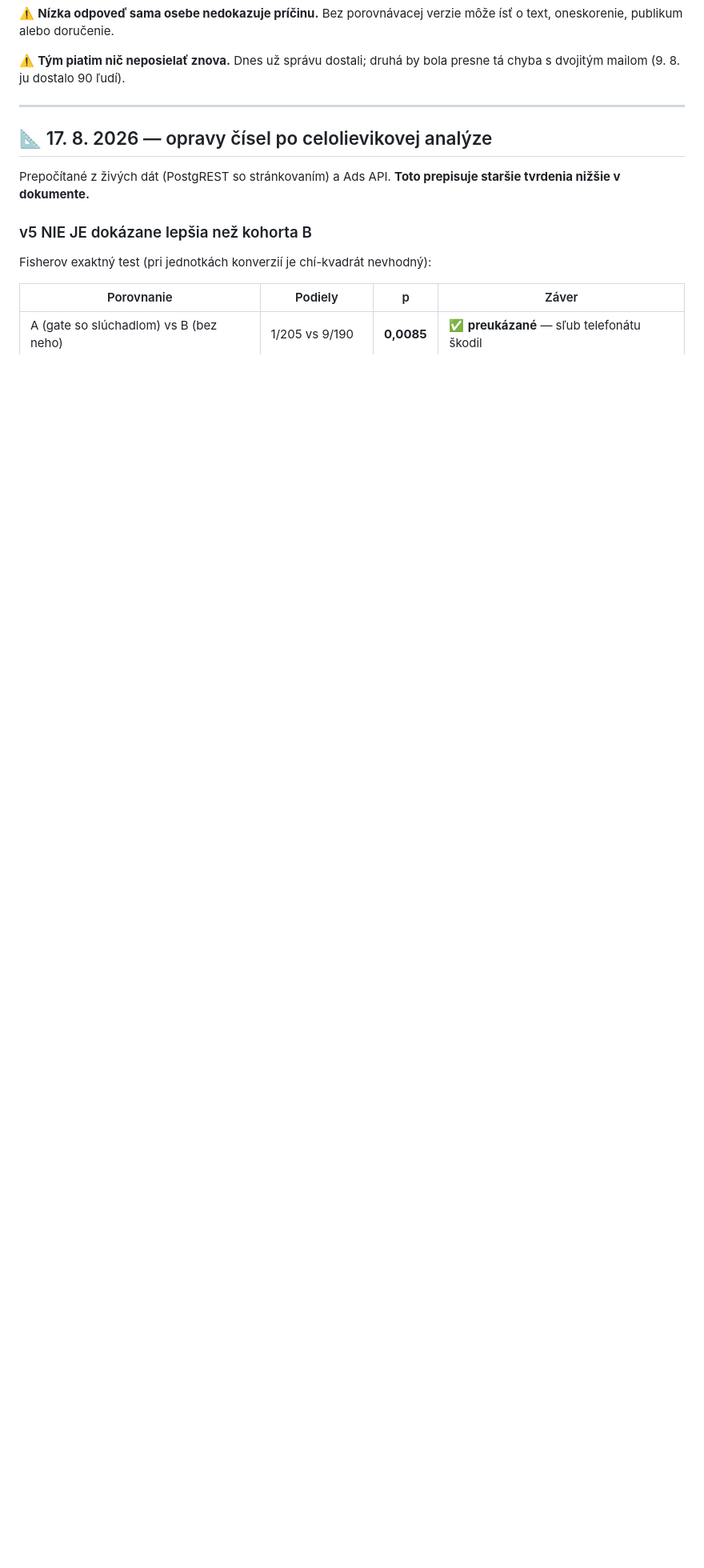
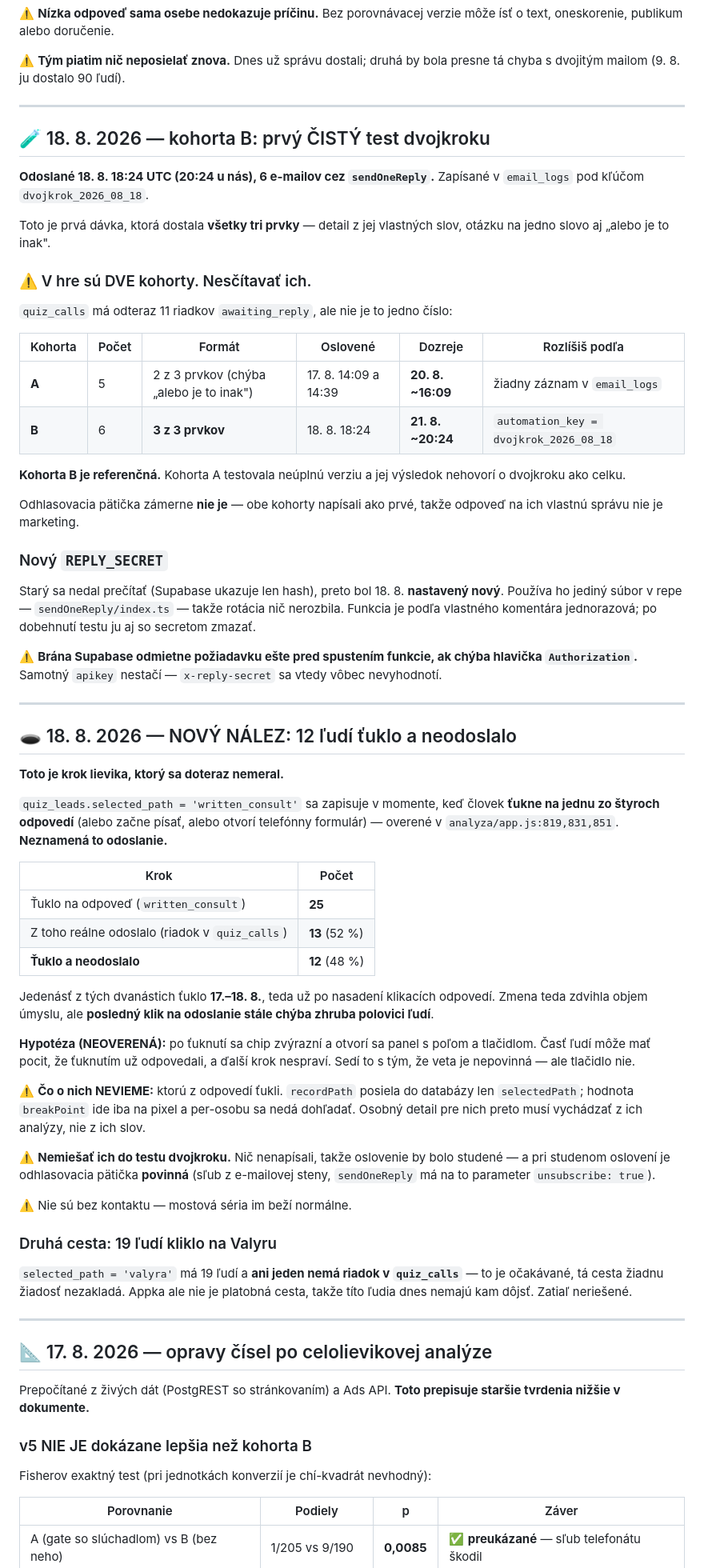
Before and after one commit to janELKOND/vercel-veritas, a Markdown page: docs/STAV.md, the part around the change. Shown at 80% size. Drawn GitHub-style; blank space fills up the shorter version.

Commit message:
docs(stav): kohorta B odoslana + novy nalez o kroku pred odoslanim
Kohorta B (6 ludi) dostala vsetky tri prvky dvojkroku a odisla 18. 8. 18:24
cez sendOneReply, zapisana pod klucom dvojkrok_2026_08_18. Kohorta A (5 ludi
zo 17. 8.) mala len dva prvky - kohorty sa NESMU scitavat, aj ked maju rovnaky
status awaiting_reply.

Novy nalez: selected_path='written_consult' sa zapisuje pri TUKNUTI na odpoved,
nie pri odoslani (overene v analyza/app.js:819,831,851). Tuklo 25 ludi,
odoslalo 13 (52 %), 12 nedoslo do konca - a 11 z nich az po nasadeni
klikacich odpovedi. Je to krok lievika, ktory sa doteraz nemeral.

- tychto 12 nemiesat do testu dvojkroku: nic nenapisali, oslovenie by bolo
  studene a odhlasovacia paticka je pri nom povinna
- nevieme, ktoru odpoved tukli - breakPoint ide len na pixel, nie do DB
- 19 ludi kliklo na Valyru a nema kam dojst (appka nie je platobna cesta)
- novy REPLY_SECRET (stary sa necital); brana Supabase vyzaduje Authorization,
  inak sa x-reply-secret vobec nevyhodnoti

Co-Authored-By: Claude Sonnet 5 <noreply@anthropic.com>

```diff
--- a/docs/STAV.md
+++ b/docs/STAV.md
@@ -121,6 +121,80 @@ o text, oneskorenie, publikum alebo doručenie.
 
 ⚠️ **Tým piatim nič neposielať znova.** Dnes už správu dostali; druhá by bola presne
 tá chyba s dvojitým mailom (9. 8. ju dostalo 90 ľudí).
+
+---
+
+## 🧪 18. 8. 2026 — kohorta B: prvý ČISTÝ test dvojkroku
+
+**Odoslané 18. 8. 18:24 UTC (20:24 u nás), 6 e-mailov cez `sendOneReply`.**
+Zapísané v `email_logs` pod kľúčom `dvojkrok_2026_08_18`.
+
+Toto je prvá dávka, ktorá dostala **všetky tri prvky** — detail z jej vlastných slov,
+otázku na jedno slovo aj „alebo je to inak".
+
+### ⚠️ V hre sú DVE kohorty. Nesčítavať ich.
+
+`quiz_calls` má odteraz 11 riadkov `awaiting_reply`, ale nie je to jedno číslo:
+
+| Kohorta | Počet | Formát | Oslovené | Dozreje | Rozlíšiš podľa |
+|---|---|---|---|---|---|
+| **A** | 5 | 2 z 3 prvkov (chýba „alebo je to inak") | 17. 8. 14:09 a 14:39 | **20. 8. ~16:09** | žiadny záznam v `email_logs` |
+| **B** | 6 | **3 z 3 prvkov** | 18. 8. 18:24 | **21. 8. ~20:24** | `automation_key = dvojkrok_2026_08_18` |
+
+**Kohorta B je referenčná.** Kohorta A testovala neúplnú verziu a jej výsledok
+nehovorí o dvojkroku ako celku.
+
+Odhlasovacia pätička zámerne **nie je** — obe kohorty napísali ako prvé, takže
+odpoveď na ich vlastnú správu nie je marketing.
+
+### Nový `REPLY_SECRET`
+
+Starý sa nedal prečítať (Supabase ukazuje len hash), preto bol 18. 8. **nastavený nový**.
+Používa ho jediný súbor v repe — `sendOneReply/index.ts` — takže rotácia nič nerozbila.
+Funkcia je podľa vlastného komentára jednorazová; po dobehnutí testu ju aj so secretom zmazať.
+
+⚠️ **Brána Supabase odmietne požiadavku ešte pred spustením funkcie, ak chýba hlavička
+`Authorization`.** Samotný `apikey` nestačí — `x-reply-secret` sa vtedy vôbec nevyhodnotí.
+
+---
+
+## 🕳️ 18. 8. 2026 — NOVÝ NÁLEZ: 12 ľudí ťuklo a neodoslalo
+
+**Toto je krok lievika, ktorý sa doteraz nemeral.**
+
+`quiz_leads.selected_path = 'written_consult'` sa zapisuje v momente, keď človek
+**ťukne na jednu zo štyroch odpovedí** (alebo začne písať, alebo otvorí telefónny
+formulár) — overené v `analyza/app.js:819,831,851`. **Neznamená to odoslanie.**
+
+| Krok | Počet |
+|---|---|
+| Ťuklo na odpoveď (`written_consult`) | **25** |
+| Z toho reálne odoslalo (riadok v `quiz_calls`) | **13** (52 %) |
+| **Ťuklo a neodoslalo** | **12** (48 %) |
+
+Jedenásť z tých dvanástich ťuklo **17.–18. 8.**, teda už po nasadení klikacích odpovedí.
+Zmena teda zdvihla objem úmyslu, ale **posledný klik na odoslanie stále chýba zhruba
+polovici ľudí**.
+
+**Hypotéza (NEOVERENÁ):** po ťuknutí sa chip zvýrazní a otvorí sa panel s poľom
+a tlačidlom. Časť ľudí môže mať pocit, že ťuknutím už odpovedali, a ďalší krok
+nespraví. Sedí to s tým, že veta je nepovinná — ale tlačidlo nie.
+
+⚠️ **Čo o nich NEVIEME:** ktorú z odpovedí ťukli. `recordPath` posiela do databázy
+len `selectedPath`; hodnota `breakPoint` ide iba na pixel a per-osobu sa nedá dohľadať.
+Osobný detail pre nich preto musí vychádzať z ich analýzy, nie z ich slov.
+
+⚠️ **Nemiešať ich do testu dvojkroku.** Nič nenapísali, takže oslovenie by bolo
+studené — a pri studenom oslovení je odhlasovacia pätička **povinná** (sľub
+z e-mailovej steny, `sendOneReply` má na to parameter `unsubscribe: true`).
+
+⚠️ Nie sú bez kontaktu — mostová séria im beží normálne.
+
+### Druhá cesta: 19 ľudí kliklo na Valyru
+
+`selected_path = 'valyra'` má 19 ľudí a **ani jeden nemá riadok v `quiz_calls`** —
+to je očakávané, tá cesta žiadnu žiadosť nezakladá. Appka ale nie je platobná cesta,
+takže títo ľudia dnes nemajú kam dôjsť. Zatiaľ neriešené.
 
 ---
 
```
